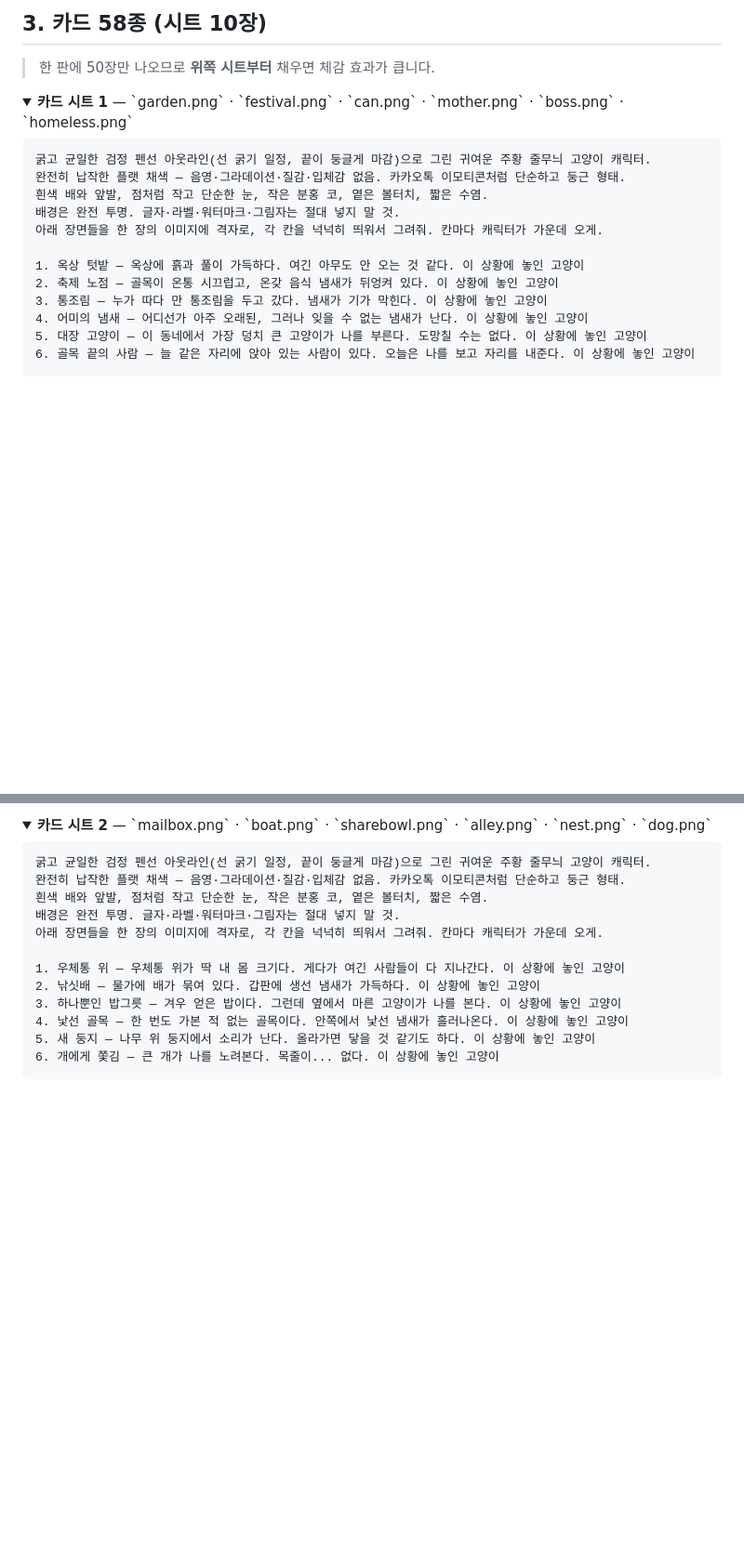
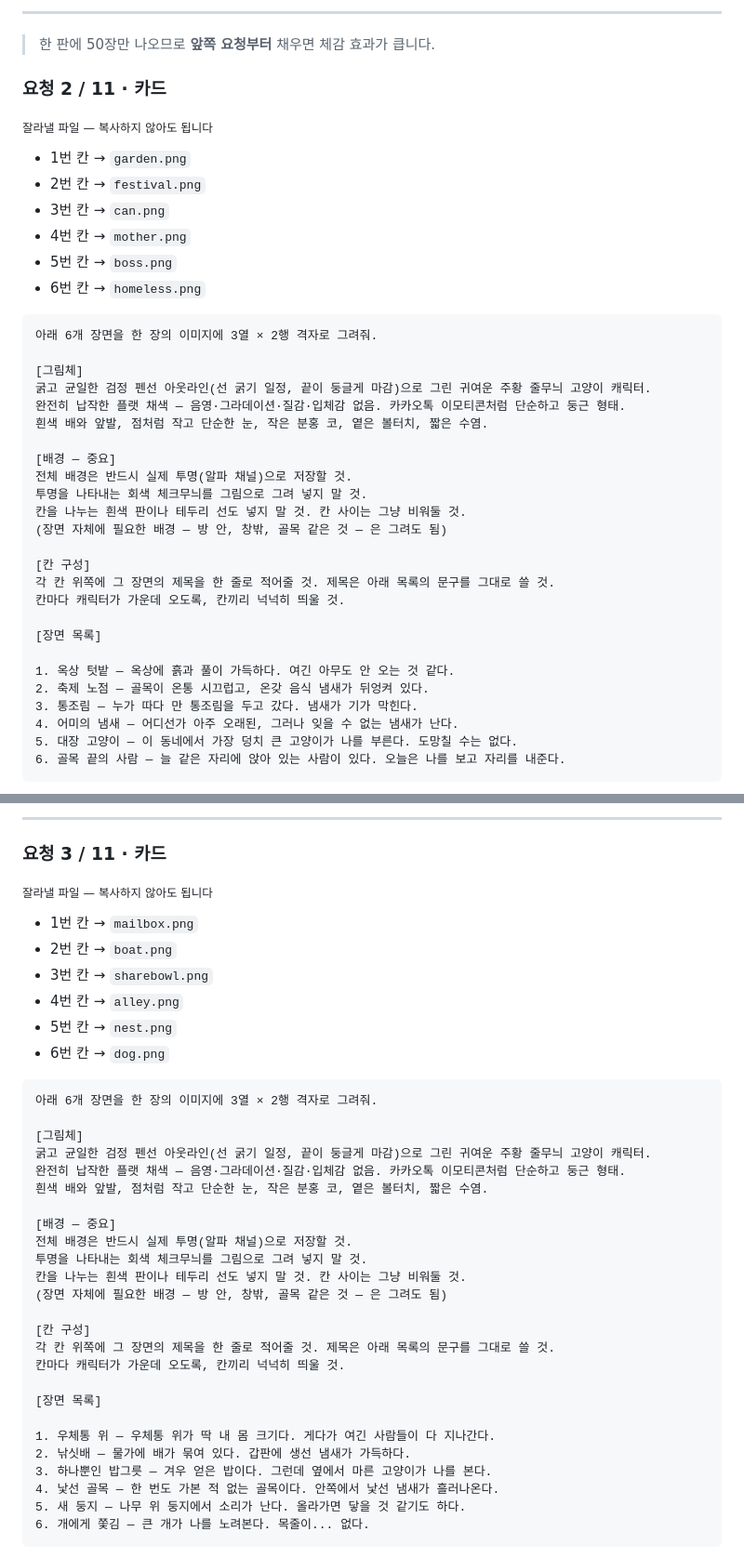
Before and after one commit to choongchoongee-star/swiper, a Markdown page: assets/README.md, 2 parts joined by grey strips. Shown at 93% size. Rendered like a GitHub page; folded sections open; blank space fills up the shorter version.

````diff
--- a/assets/README.md
+++ b/assets/README.md
@@ -50,22 +62,42 @@
 
-## 3. 카드 58종 (시트 10장)
+---
 
-> 한 판에 50장만 나오므로 **위쪽 시트부터** 채우면 체감 효과가 큽니다.
+> 한 판에 50장만 나오므로 **앞쪽 요청부터** 채우면 체감 효과가 큽니다.
 
-<details>
-<summary><b>카드 시트 1</b> — `garden.png` · `festival.png` · `can.png` · `mother.png` · `boss.png` · `homeless.png`</summary>
+### 요청 2 / 11 · 카드
+
+<sub>잘라낼 파일 — 복사하지 않아도 됩니다</sub>
+- 1번 칸 → `garden.png`
+- 2번 칸 → `festival.png`
+- 3번 칸 → `can.png`
+- 4번 칸 → `mother.png`
+- 5번 칸 → `boss.png`
+- 6번 칸 → `homeless.png`
 
 ```
+아래 6개 장면을 한 장의 이미지에 3열 × 2행 격자로 그려줘.
+
+[그림체]
 굵고 균일한 검정 펜선 아웃라인(선 굵기 일정, 끝이 둥글게 마감)으로 그린 귀여운 주황 줄무늬 고양이 캐릭터.
 완전히 납작한 플랫 채색 — 음영·그라데이션·질감·입체감 없음. 카카오톡 이모티콘처럼 단순하고 둥근 형태.
 흰색 배와 앞발, 점처럼 작고 단순한 눈, 작은 분홍 코, 옅은 볼터치, 짧은 수염.
-배경은 완전 투명. 글자·라벨·워터마크·그림자는 절대 넣지 말 것.
-아래 장면들을 한 장의 이미지에 격자로, 각 칸을 넉넉히 띄워서 그려줘. 칸마다 캐릭터가 가운데 오게.
 
-1. 옥상 텃밭 — 옥상에 흙과 풀이 가득하다. 여긴 아무도 안 오는 것 같다. 이 상황에 놓인 고양이
-2. 축제 노점 — 골목이 온통 시끄럽고, 온갖 음식 냄새가 뒤엉켜 있다. 이 상황에 놓인 고양이
-3. 통조림 — 누가 따다 만 통조림을 두고 갔다. 냄새가 기가 막힌다. 이 상황에 놓인 고양이
-4. 어미의 냄새 — 어디선가 아주 오래된, 그러나 잊을 수 없는 냄새가 난다. 이 상황에 놓인 고양이
-5. 대장 고양이 — 이 동네에서 가장 덩치 큰 고양이가 나를 부른다. 도망칠 수는 없다. 이 상황에 놓인 고양이
-6. 골목 끝의 사람 — 늘 같은 자리에 앉아 있는 사람이 있다. 오늘은 나를 보고 자리를 내준다. 이 상황에 놓인 고양이
+[배경 — 중요]
+전체 배경은 반드시 실제 투명(알파 채널)으로 저장할 것.
+투명을 나타내는 회색 체크무늬를 그림으로 그려 넣지 말 것.
+칸을 나누는 흰색 판이나 테두리 선도 넣지 말 것. 칸 사이는 그냥 비워둘 것.
+(장면 자체에 필요한 배경 — 방 안, 창밖, 골목 같은 것 — 은 그려도 됨)
+
+[칸 구성]
+각 칸 위쪽에 그 장면의 제목을 한 줄로 적어줄 것. 제목은 아래 목록의 문구를 그대로 쓸 것.
+칸마다 캐릭터가 가운데 오도록, 칸끼리 넉넉히 띄울 것.
+
+[장면 목록]
+
+1. 옥상 텃밭 — 옥상에 흙과 풀이 가득하다. 여긴 아무도 안 오는 것 같다.
+2. 축제 노점 — 골목이 온통 시끄럽고, 온갖 음식 냄새가 뒤엉켜 있다.
+3. 통조림 — 누가 따다 만 통조림을 두고 갔다. 냄새가 기가 막힌다.
+4. 어미의 냄새 — 어디선가 아주 오래된, 그러나 잊을 수 없는 냄새가 난다.
+5. 대장 고양이 — 이 동네에서 가장 덩치 큰 고양이가 나를 부른다. 도망칠 수는 없다.
+6. 골목 끝의 사람 — 늘 같은 자리에 앉아 있는 사람이 있다. 오늘은 나를 보고 자리를 내준다.
 ```
@@ -73,18 +104,40 @@
 
-<details>
-<summary><b>카드 시트 2</b> — `mailbox.png` · `boat.png` · `sharebowl.png` · `alley.png` · `nest.png` · `dog.png`</summary>
+---
+
+### 요청 3 / 11 · 카드
+
+<sub>잘라낼 파일 — 복사하지 않아도 됩니다</sub>
+- 1번 칸 → `mailbox.png`
+- 2번 칸 → `boat.png`
+- 3번 칸 → `sharebowl.png`
+- 4번 칸 → `alley.png`
+- 5번 칸 → `nest.png`
+- 6번 칸 → `dog.png`
 
 ```
+아래 6개 장면을 한 장의 이미지에 3열 × 2행 격자로 그려줘.
+
+[그림체]
 굵고 균일한 검정 펜선 아웃라인(선 굵기 일정, 끝이 둥글게 마감)으로 그린 귀여운 주황 줄무늬 고양이 캐릭터.
 완전히 납작한 플랫 채색 — 음영·그라데이션·질감·입체감 없음. 카카오톡 이모티콘처럼 단순하고 둥근 형태.
 흰색 배와 앞발, 점처럼 작고 단순한 눈, 작은 분홍 코, 옅은 볼터치, 짧은 수염.
-배경은 완전 투명. 글자·라벨·워터마크·그림자는 절대 넣지 말 것.
-아래 장면들을 한 장의 이미지에 격자로, 각 칸을 넉넉히 띄워서 그려줘. 칸마다 캐릭터가 가운데 오게.
 
-1. 우체통 위 — 우체통 위가 딱 내 몸 크기다. 게다가 여긴 사람들이 다 지나간다. 이 상황에 놓인 고양이
-2. 낚싯배 — 물가에 배가 묶여 있다. 갑판에 생선 냄새가 가득하다. 이 상황에 놓인 고양이
-3. 하나뿐인 밥그릇 — 겨우 얻은 밥이다. 그런데 옆에서 마른 고양이가 나를 본다. 이 상황에 놓인 고양이
-4. 낯선 골목 — 한 번도 가본 적 없는 골목이다. 안쪽에서 낯선 냄새가 흘러나온다. 이 상황에 놓인 고양이
-5. 새 둥지 — 나무 위 둥지에서 소리가 난다. 올라가면 닿을 것 같기도 하다. 이 상황에 놓인 고양이
-6. 개에게 쫓김 — 큰 개가 나를 노려본다. 목줄이... 없다. 이 상황에 놓인 고양이
+[배경 — 중요]
+전체 배경은 반드시 실제 투명(알파 채널)으로 저장할 것.
+투명을 나타내는 회색 체크무늬를 그림으로 그려 넣지 말 것.
+칸을 나누는 흰색 판이나 테두리 선도 넣지 말 것. 칸 사이는 그냥 비워둘 것.
+(장면 자체에 필요한 배경 — 방 안, 창밖, 골목 같은 것 — 은 그려도 됨)
+
+[칸 구성]
+각 칸 위쪽에 그 장면의 제목을 한 줄로 적어줄 것. 제목은 아래 목록의 문구를 그대로 쓸 것.
+칸마다 캐릭터가 가운데 오도록, 칸끼리 넉넉히 띄울 것.
+
+[장면 목록]
+
+1. 우체통 위 — 우체통 위가 딱 내 몸 크기다. 게다가 여긴 사람들이 다 지나간다.
+2. 낚싯배 — 물가에 배가 묶여 있다. 갑판에 생선 냄새가 가득하다.
+3. 하나뿐인 밥그릇 — 겨우 얻은 밥이다. 그런데 옆에서 마른 고양이가 나를 본다.
+4. 낯선 골목 — 한 번도 가본 적 없는 골목이다. 안쪽에서 낯선 냄새가 흘러나온다.
+5. 새 둥지 — 나무 위 둥지에서 소리가 난다. 올라가면 닿을 것 같기도 하다.
+6. 개에게 쫓김 — 큰 개가 나를 노려본다. 목줄이... 없다.
 ```
````
Also changed, not shown: other parts of assets/README.md (+284 -106 lines).
